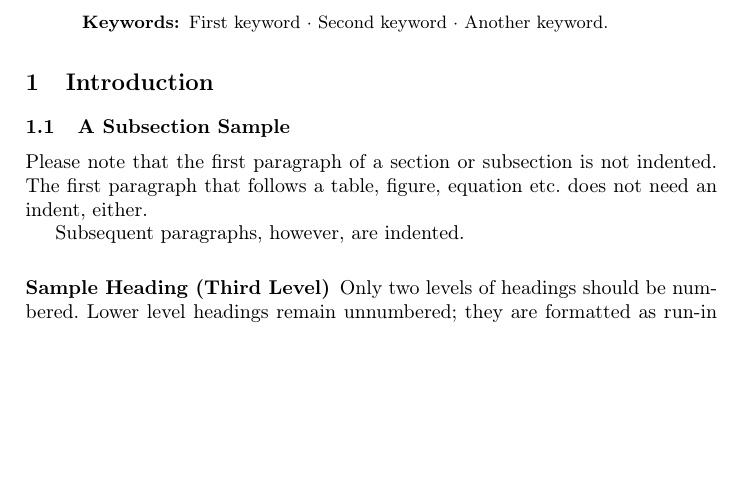
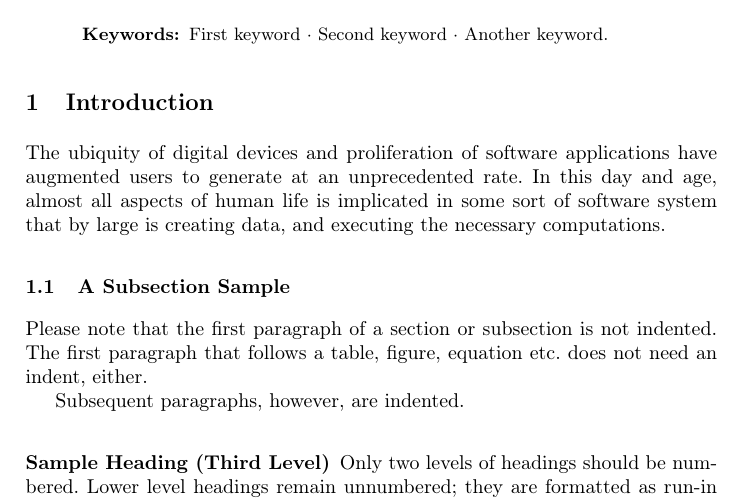
Before and after one commit to Polyhistor/Metamycelia, a LaTeX paper (metaMycelia.tex): part of page 1 of 2 before the commit and part of page 1 of 3 after it, cut so that both start at the same text, the shorter picture padded with empty space. Compiled offline with pdfLaTeX.

Commit message:
started the first sentence

```diff
--- a/metaMycelia.tex
+++ b/metaMycelia.tex
@@ -51,6 +51,7 @@ The abstract should briefly summarize the contents of the paper in
 %
 %
 \section{Introduction}
+The ubiquity of digital devices and proliferation of software applications have augmented users to generate at an unprecedented rate. In this day and age, almost all aspects of human life is implicated in some sort of software system that by large is creating data, and executing the necessary computations.
 
 
 
```
Also changed, not shown: metaMycelia.pdf, 5 other files.
